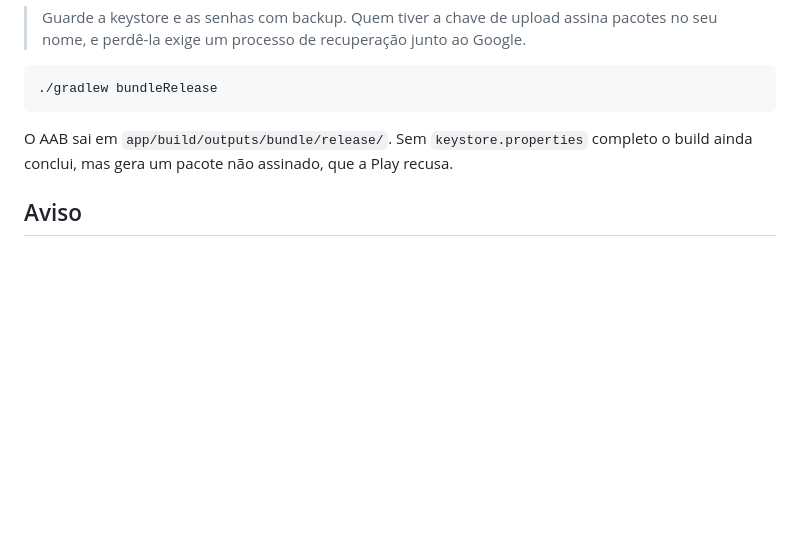
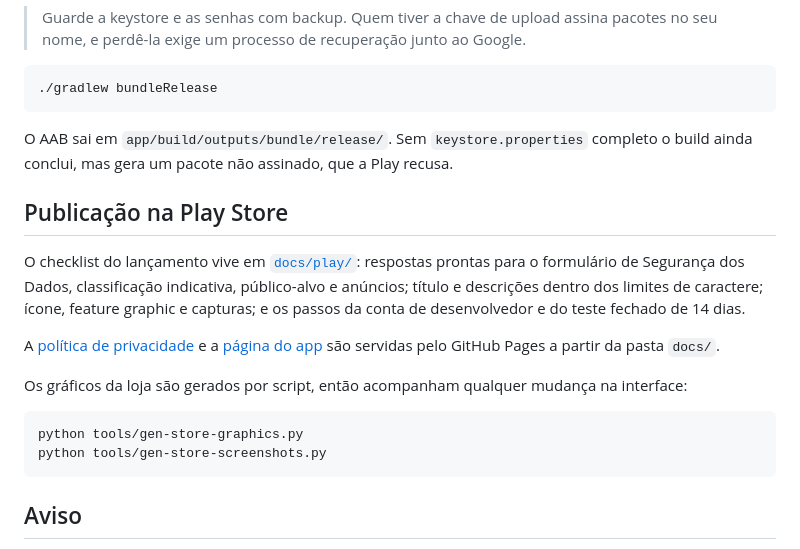
Before and after one commit to Yuumi-32/FpsCalculadora, a Markdown page: README.md, the part around the change. GitHub-like rendering; blank space fills up the shorter version.

Commit message:
Aponta o README para o checklist da Play Store
Seção nova com o link da pasta docs/play, a política de privacidade e a
página do app no ar, e os dois comandos que regeram ícone, feature
graphic e capturas.

````diff
--- a/README.md
+++ b/README.md
@@ -95,6 +95,19 @@ Copie `keystore.properties.example` para `keystore.properties`, aponte `storeFil
 
 O AAB sai em `app/build/outputs/bundle/release/`. Sem `keystore.properties` completo o build ainda conclui, mas gera um pacote não assinado, que a Play recusa.
 
+## Publicação na Play Store
+
+O checklist do lançamento vive em [`docs/play/`](docs/play/): respostas prontas para o formulário de Segurança dos Dados, classificação indicativa, público-alvo e anúncios; título e descrições dentro dos limites de caractere; ícone, feature graphic e capturas; e os passos da conta de desenvolvedor e do teste fechado de 14 dias.
+
+A [política de privacidade](https://yuumi-32.github.io/FpsCalculadora/privacidade.html) e a [página do app](https://yuumi-32.github.io/FpsCalculadora/) são servidas pelo GitHub Pages a partir da pasta `docs/`.
+
+Os gráficos da loja são gerados por script, então acompanham qualquer mudança na interface:
+
+```bash
+python tools/gen-store-graphics.py
+python tools/gen-store-screenshots.py
+```
+
 ## Aviso
 
 Os valores exibidos são estimativas para referência rápida na hora de montar ou planejar upgrade de um PC, não substituem benchmarks reais.
````
